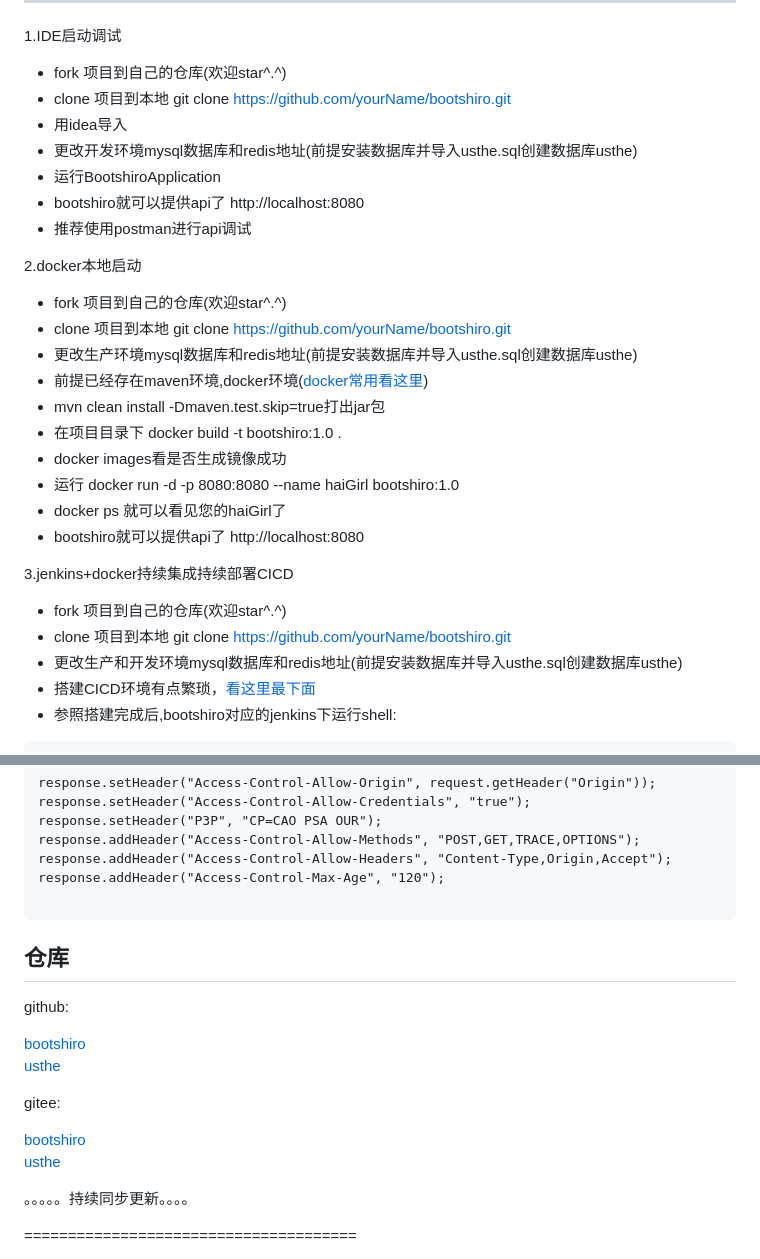
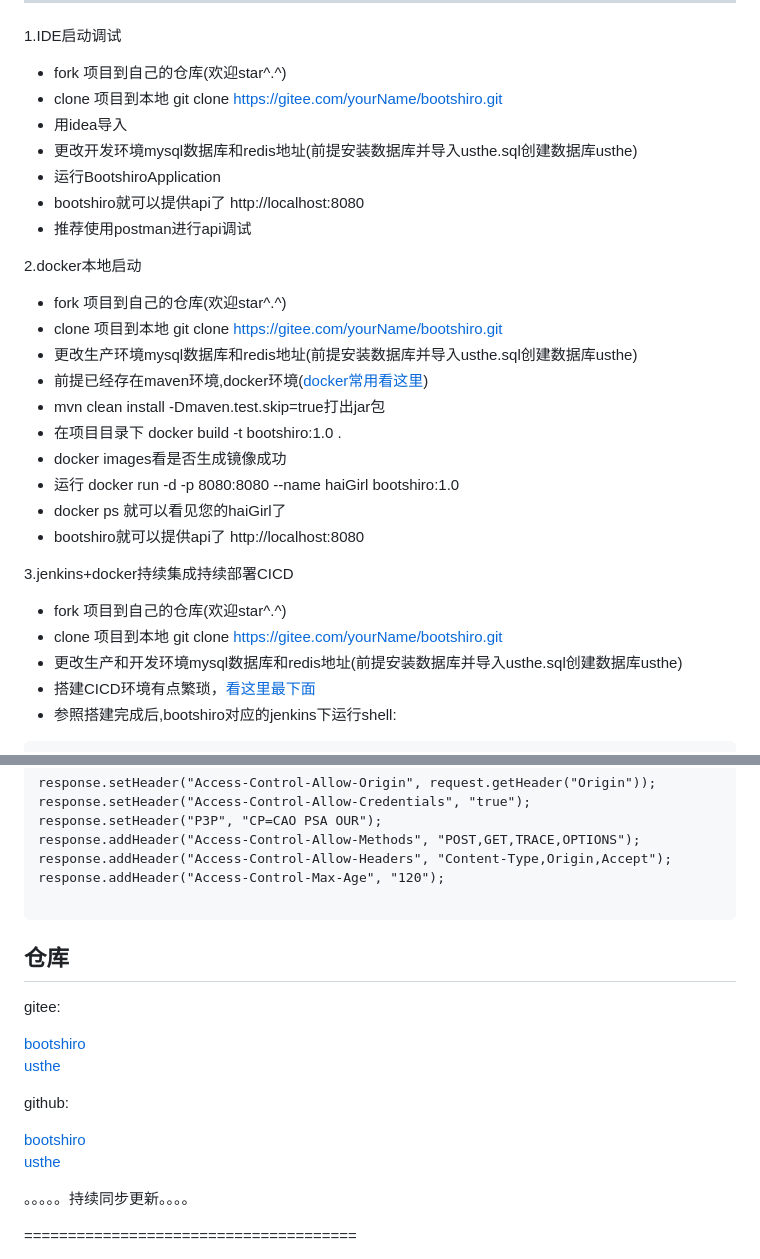
Before and after one commit to 2417431005379391/helixscript3, a Markdown page: README.md, 2 parts joined by grey strips. Drawn GitHub-style.

Commit message:
change git main resp

```diff
--- a/README.md
+++ b/README.md
@@ -66,7 +66,7 @@ ps(之前是写在下面的太长有点乱)
 1.IDE启动调试
 
 - fork 项目到自己的仓库(欢迎star^.^)
-- clone 项目到本地 git clone https://github.com/yourName/bootshiro.git
+- clone 项目到本地 git clone https://gitee.com/yourName/bootshiro.git
 - 用idea导入
 - 更改开发环境mysql数据库和redis地址(前提安装数据库并导入usthe.sql创建数据库usthe)
 - 运行BootshiroApplication
@@ -76,7 +76,7 @@ ps(之前是写在下面的太长有点乱)
 2.docker本地启动
 
 - fork 项目到自己的仓库(欢迎star^.^)
-- clone 项目到本地 git clone https://github.com/yourName/bootshiro.git
+- clone 项目到本地 git clone https://gitee.com/yourName/bootshiro.git
 - 更改生产环境mysql数据库和redis地址(前提安装数据库并导入usthe.sql创建数据库usthe)
 - 前提已经存在maven环境,docker环境([docker常用看这里](https://segmentfault.com/a/1190000013088818))
 - mvn clean install -Dmaven.test.skip=true打出jar包
@@ -89,7 +89,7 @@ ps(之前是写在下面的太长有点乱)
 3.jenkins+docker持续集成持续部署CICD
 
 - fork 项目到自己的仓库(欢迎star^.^)
-- clone 项目到本地 git clone https://github.com/yourName/bootshiro.git
+- clone 项目到本地 git clone https://gitee.com/yourName/bootshiro.git
 - 更改生产和开发环境mysql数据库和redis地址(前提安装数据库并导入usthe.sql创建数据库usthe)
 - 搭建CICD环境有点繁琐，[看这里最下面](https://segmentfault.com/a/1190000013088818)
 - 参照搭建完成后,bootshiro对应的jenkins下运行shell:
@@ -146,15 +146,16 @@ response.addHeader("Access-Control-Max-Age", "120");
 
 ## 仓库
 
+gitee:
+
+ [bootshiro](https://gitee.com/tomsun28/bootshiro)
+ [usthe](https://gitee.com/tomsun28/usthe)
+
 github:
 
 [bootshiro](https://github.com/tomsun28/bootshiro)
 [usthe](https://github.com/tomsun28/usthe)
 
-gitee:
-
-[bootshiro](https://gitee.com/tomsun28/bootshiro)
-[usthe](https://gitee.com/tomsun28/usthe)
 
 。。。。。持续同步更新。。。。
 
```
